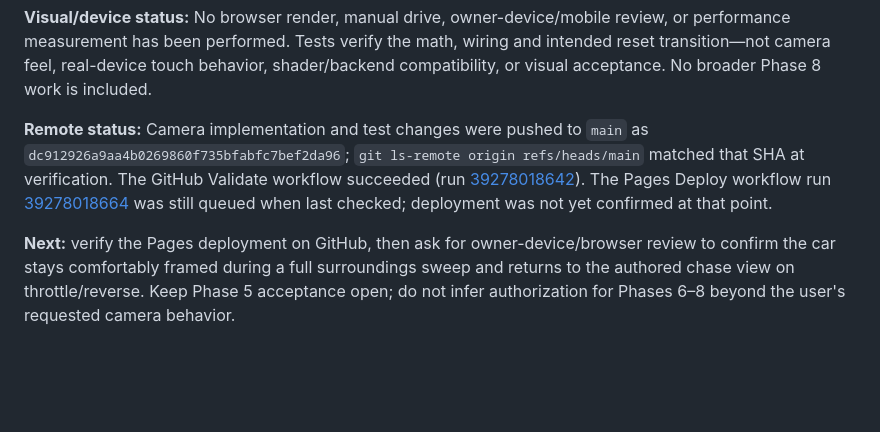
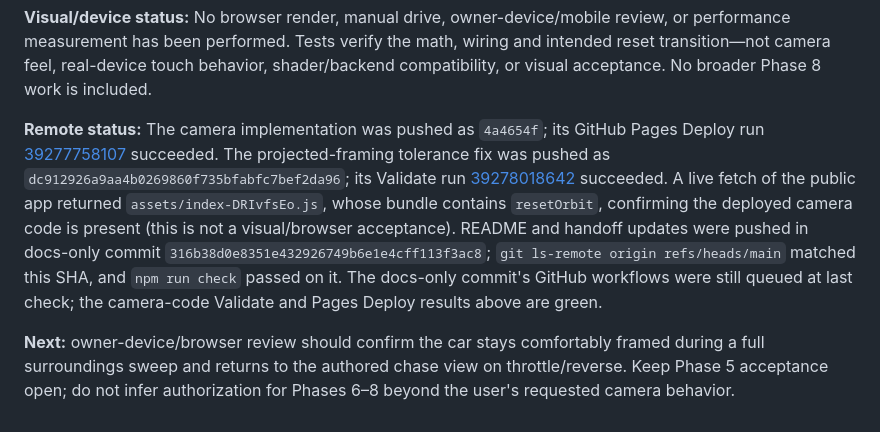
Before and after one commit to mdraficode/Endless-Driver, a Markdown page: docs/SESSION_HANDOFF.md, the part around the change. Rendered like a GitHub page; blank space fills up the shorter version.

Commit message:
docs: confirm camera deployment and checks

```diff
--- a/docs/SESSION_HANDOFF.md
+++ b/docs/SESSION_HANDOFF.md
@@ -1712,6 +1712,6 @@ The owner requested a full 360° free-look orbit and an automatic return to the
 
 **Visual/device status:** No browser render, manual drive, owner-device/mobile review, or performance measurement has been performed. Tests verify the math, wiring and intended reset transition—not camera feel, real-device touch behavior, shader/backend compatibility, or visual acceptance. No broader Phase 8 work is included.
 
-**Remote status:** Camera implementation and test changes were pushed to `main` as `dc912926a9aa4b0269860f735bfabfc7bef2da96`; `git ls-remote origin refs/heads/main` matched that SHA at verification. The GitHub Validate workflow succeeded (run [39278018642](https://github.com/mdraficode/Endless-Driver/actions/runs/39278018642)). The Pages Deploy workflow run [39278018664](https://github.com/mdraficode/Endless-Driver/actions/runs/39278018664) was still queued when last checked; deployment was not yet confirmed at that point.
-
-**Next:** verify the Pages deployment on GitHub, then ask for owner-device/browser review to confirm the car stays comfortably framed during a full surroundings sweep and returns to the authored chase view on throttle/reverse. Keep Phase 5 acceptance open; do not infer authorization for Phases 6–8 beyond the user's requested camera behavior.
+**Remote status:** The camera implementation was pushed as `4a4654f`; its GitHub Pages Deploy run [39277758107](https://github.com/mdraficode/Endless-Driver/actions/runs/39277758107) succeeded. The projected-framing tolerance fix was pushed as `dc912926a9aa4b0269860f735bfabfc7bef2da96`; its Validate run [39278018642](https://github.com/mdraficode/Endless-Driver/actions/runs/39278018642) succeeded. A live fetch of the public app returned `assets/index-DRIvfsEo.js`, whose bundle contains `resetOrbit`, confirming the deployed camera code is present (this is not a visual/browser acceptance). README and handoff updates were pushed in docs-only commit `316b38d0e8351e432926749b6e1e4cff113f3ac8`; `git ls-remote origin refs/heads/main` matched this SHA, and `npm run check` passed on it. The docs-only commit's GitHub workflows were still queued at last check; the camera-code Validate and Pages Deploy results above are green.
+
+**Next:** owner-device/browser review should confirm the car stays comfortably framed during a full surroundings sweep and returns to the authored chase view on throttle/reverse. Keep Phase 5 acceptance open; do not infer authorization for Phases 6–8 beyond the user's requested camera behavior.
```
